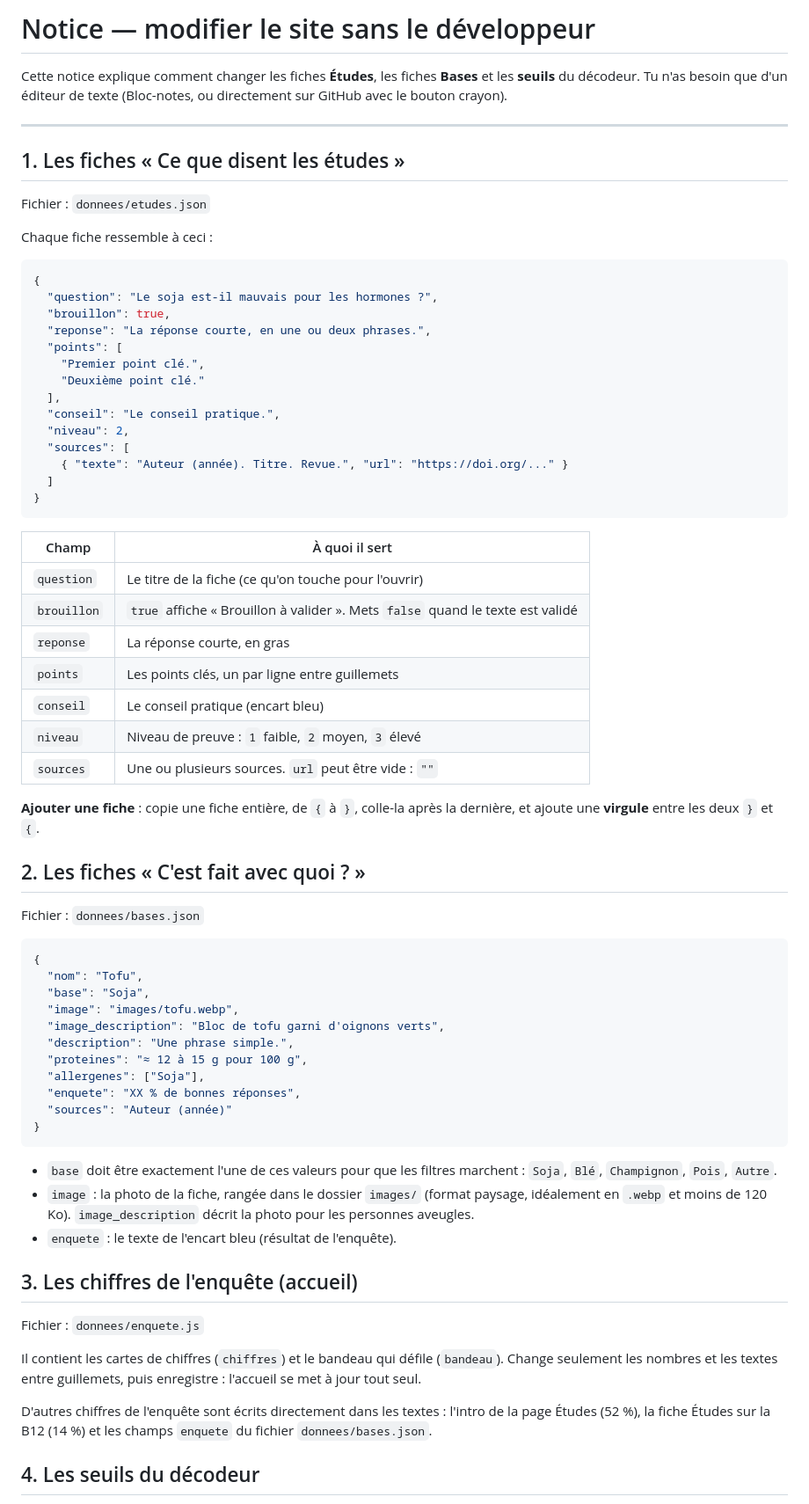
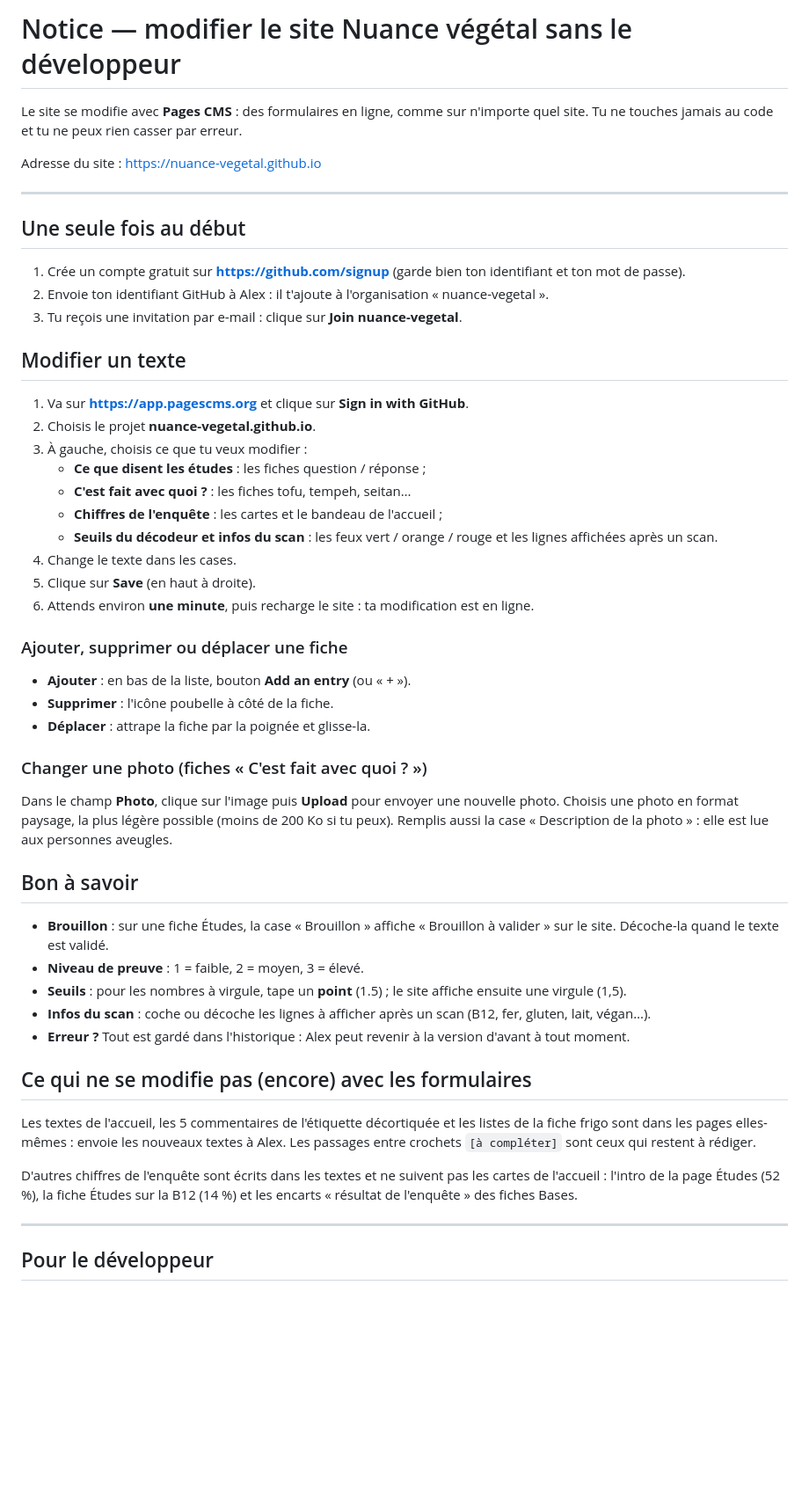
Before and after one commit to nuance-vegetal/nuance-vegetal.github.io, a Markdown page: NOTICE.md, the part around one of its changes. Shown at 88% size. Rendered like a GitHub page; blank space fills up the shorter version.

Commit message:
Notice réécrite pour Pages CMS (sans connaissances techniques)
Co-Authored-By: Claude Opus 5.5 <noreply@anthropic.com>

````diff
--- a/NOTICE.md
+++ b/NOTICE.md
@@ -1,74 +1,55 @@
-# Notice — modifier le site sans le développeur
+# Notice — modifier le site Nuance végétal sans le développeur
 
-Cette notice explique comment changer les fiches **Études**, les fiches **Bases** et les **seuils** du décodeur.
-Tu n'as besoin que d'un éditeur de texte (Bloc-notes, ou directement sur GitHub avec le bouton crayon).
+Le site se modifie avec **Pages CMS** : des formulaires en ligne, comme sur n'importe quel site. Tu ne touches jamais au code et tu ne peux rien casser par erreur.
+
+Adresse du site : https://nuance-vegetal.github.io
 
 ---
 
-## 1. Les fiches « Ce que disent les études »
+## Une seule fois au début
 
-Fichier : `donnees/etudes.json`
+1. Crée un compte gratuit sur **https://github.com/signup** (garde bien ton identifiant et ton mot de passe).
+2. Envoie ton identifiant GitHub à Alex : il t'ajoute à l'organisation « nuance-vegetal ».
+3. Tu reçois une invitation par e-mail : clique sur **Join nuance-vegetal**.
 
-Chaque fiche ressemble à ceci :
+## Modifier un texte
 
-```json
-{
-  "question": "Le soja est-il mauvais pour les hormones ?",
-  "brouillon": true,
-  "reponse": "La réponse courte, en une ou deux phrases.",
-  "points": [
-    "Premier point clé.",
-    "Deuxième point clé."
-  ],
-  "conseil": "Le conseil pratique.",
-  "niveau": 2,
-  "sources": [
-    { "texte": "Auteur (année). Titre. Revue.", "url": "https://doi.org/..." }
-  ]
-}
-```
+1. Va sur **https://app.pagescms.org** et clique sur **Sign in with GitHub**.
+2. Choisis le projet **nuance-vegetal.github.io**.
+3. À gauche, choisis ce que tu veux modifier :
+   - **Ce que disent les études** : les fiches question / réponse ;
+   - **C'est fait avec quoi ?** : les fiches tofu, tempeh, seitan…
+   - **Chiffres de l'enquête** : les cartes et le bandeau de l'accueil ;
+   - **Seuils du décodeur et infos du scan** : les feux vert / orange / rouge et les lignes affichées après un scan.
+4. Change le texte dans les cases.
+5. Clique sur **Save** (en haut à droite).
+6. Attends environ **une minute**, puis recharge le site : ta modification est en ligne.
 
-| Champ | À quoi il sert |
-|---|---|
-| `question` | Le titre de la fiche (ce qu'on touche pour l'ouvrir) |
-| `brouillon` | `true` affiche « Brouillon à valider ». Mets `false` quand le texte est validé |
-| `reponse` | La réponse courte, en gras |
-| `points` | Les points clés, un par ligne entre guillemets |
-| `conseil` | Le conseil pratique (encart bleu) |
-| `niveau` | Niveau de preuve : `1` faible, `2` moyen, `3` élevé |
-| `sources` | Une ou plusieurs sources. `url` peut être vide : `""` |
+### Ajouter, supprimer ou déplacer une fiche
 
-**Ajouter une fiche** : copie une fiche entière, de `{` à `}`, colle-la après la dernière, et ajoute une **virgule** entre les deux `}` et `{`.
+- **Ajouter** : en bas de la liste, bouton **Add an entry** (ou « + »).
+- **Supprimer** : l'icône poubelle à côté de la fiche.
+- **Déplacer** : attrape la fiche par la poignée et glisse-la.
 
-## 2. Les fiches « C'est fait avec quoi ? »
+### Changer une photo (fiches « C'est fait avec quoi ? »)
 
-Fichier : `donnees/bases.json`
+Dans le champ **Photo**, clique sur l'image puis **Upload** pour envoyer une nouvelle photo. Choisis une photo en format paysage, la plus légère possible (moins de 200 Ko si tu peux). Remplis aussi la case « Description de la photo » : elle est lue aux personnes aveugles.
 
-```json
-{
-  "nom": "Tofu",
-  "base": "Soja",
-  "image": "images/tofu.webp",
-  "image_description": "Bloc de tofu garni d'oignons verts",
-  "description": "Une phrase simple.",
-  "proteines": "≈ 12 à 15 g pour 100 g",
-  "allergenes": ["Soja"],
-  "enquete": "XX % de bonnes réponses",
-  "sources": "Auteur (année)"
-}
-```
+## Bon à savoir
 
-- `base` doit être exactement l'une de ces valeurs pour que les filtres marchent : `Soja`, `Blé`, `Champignon`, `Pois`, `Autre`.
-- `image` : la photo de la fiche, rangée dans le dossier `images/` (format paysage, idéalement en `.webp` et moins de 120 Ko). `image_description` décrit la photo pour les personnes aveugles.
-- `enquete` : le texte de l'encart bleu (résultat de l'enquête).
+- **Brouillon** : sur une fiche Études, la case « Brouillon » affiche « Brouillon à valider » sur le site. Décoche-la quand le texte est validé.
+- **Niveau de preuve** : 1 = faible, 2 = moyen, 3 = élevé.
+- **Seuils** : pour les nombres à virgule, tape un **point** (1.5) ; le site affiche ensuite une virgule (1,5).
+- **Infos du scan** : coche ou décoche les lignes à afficher après un scan (B12, fer, gluten, lait, végan…).
+- **Erreur ?** Tout est gardé dans l'historique : Alex peut revenir à la version d'avant à tout moment.
 
-## 3. Les chiffres de l'enquête (accueil)
+## Ce qui ne se modifie pas (encore) avec les formulaires
 
-Fichier : `donnees/enquete.js`
+Les textes de l'accueil, les 5 commentaires de l'étiquette décortiquée et les listes de la fiche frigo sont dans les pages elles-mêmes : envoie les nouveaux textes à Alex. Les passages entre crochets `[à compléter]` sont ceux qui restent à rédiger.
 
-Il contient les cartes de chiffres (`chiffres`) et le bandeau qui défile (`bandeau`). Change seulement les nombres et les textes entre guillemets, puis enregistre : l'accueil se met à jour tout seul.
+D'autres chiffres de l'enquête sont écrits dans les textes et ne suivent pas les cartes de l'accueil : l'intro de la page Études (52 %), la fiche Études sur la B12 (14 %) et les encarts « résultat de l'enquête » des fiches Bases.
 
-D'autres chiffres de l'enquête sont écrits directement dans les textes : l'intro de la page Études (52 %), la fiche Études sur la B12 (14 %) et les champs `enquete` du fichier `donnees/bases.json`.
+---
 
-## 4. Les seuils du décodeur
+## Pour le développeur
 
````
Also changed, not shown: other parts of NOTICE.md (+3 -24 lines).
